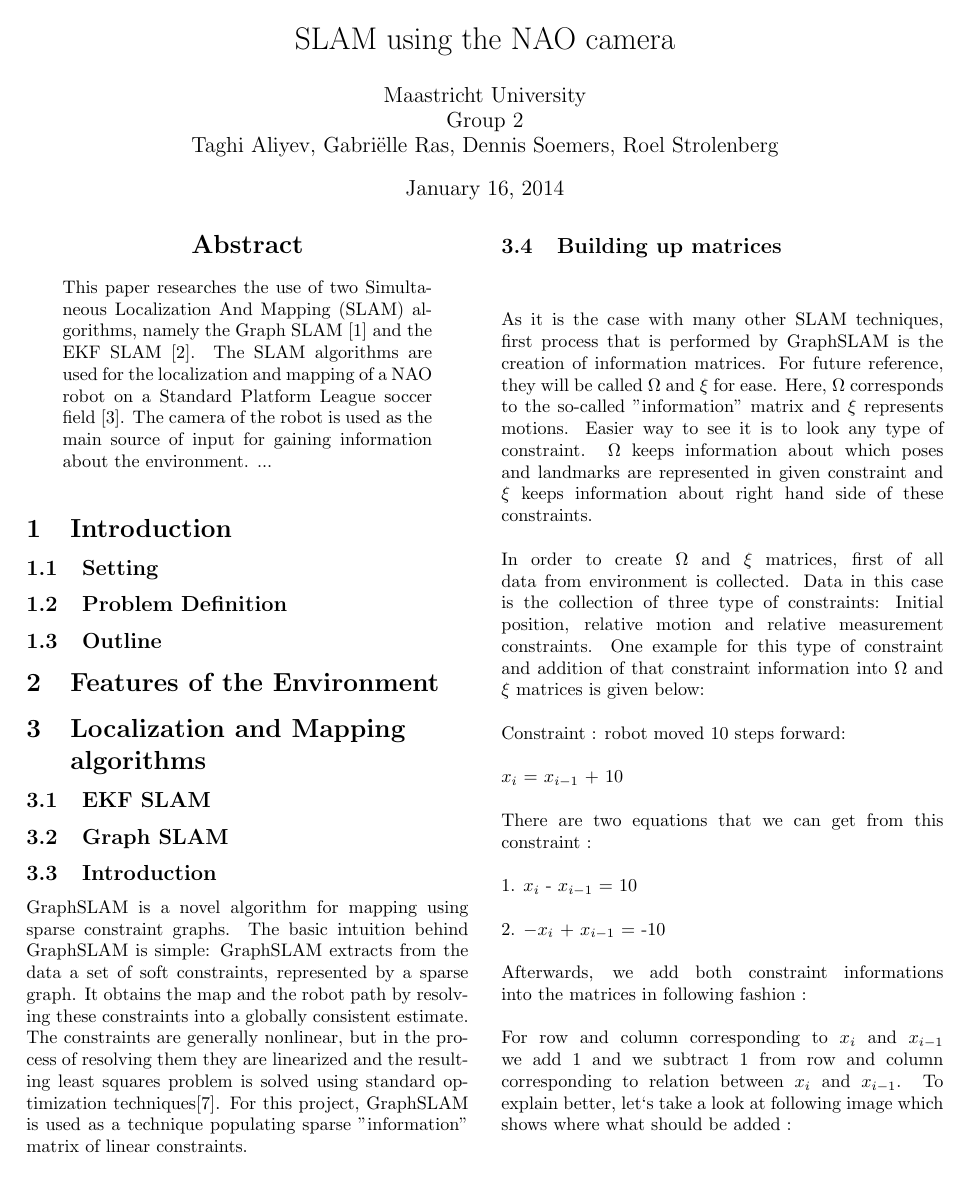
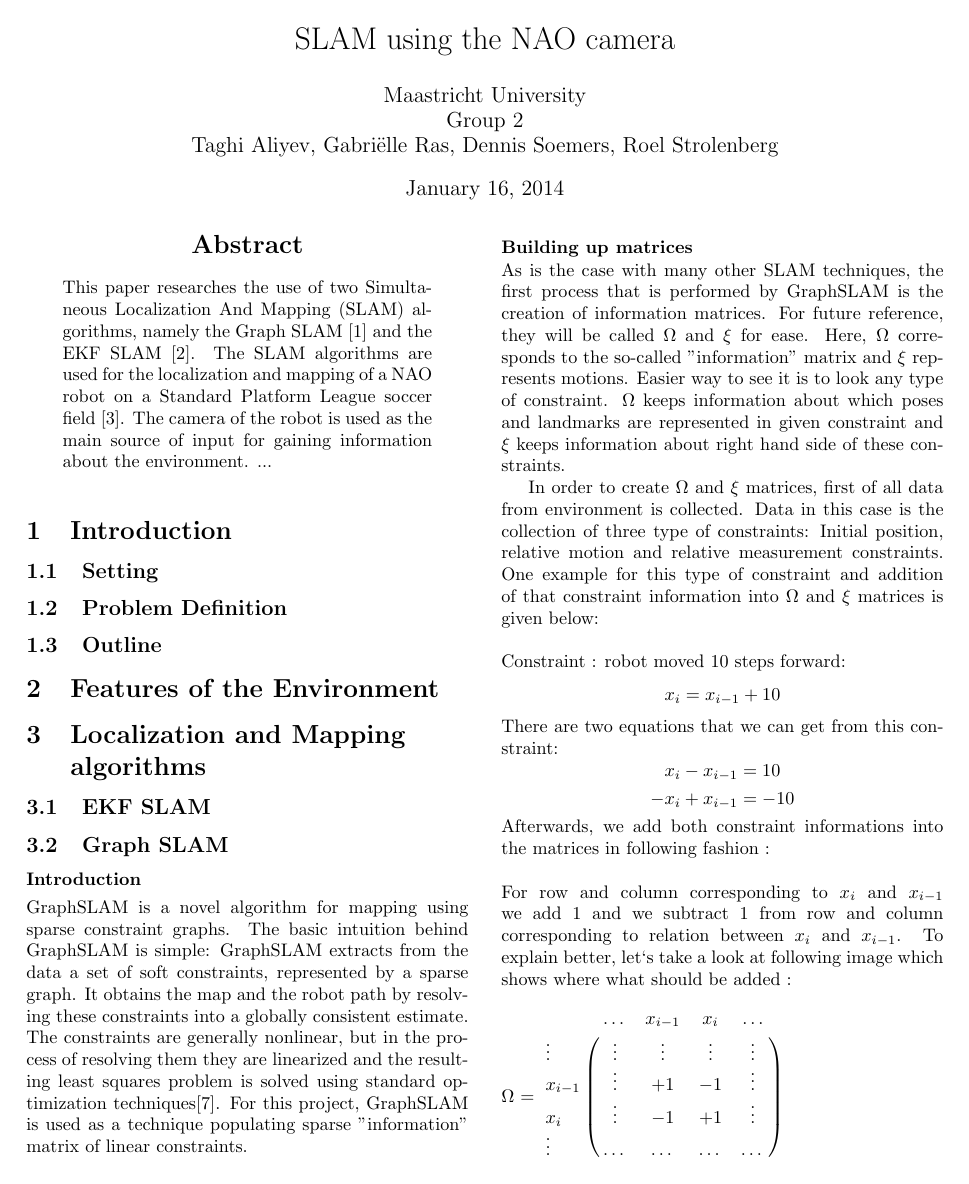
Before and after one commit to HerkyJerky/NAO-ALPHA-AS-FUCK-ROBOTS, a LaTeX document (Article parts/Gabi/SLAM_PAPER.tex): page 1 of 5. Compiled offline with pdfLaTeX.

Commit message:
nicer formatting of equations in graph slam text and automatic referencing to equations

```diff
--- a/Article parts/Gabi/SLAM_PAPER.tex
+++ b/Article parts/Gabi/SLAM_PAPER.tex
@@ -4,6 +4,7 @@
 \usepackage[pdftex]{graphicx}
 \usepackage{graphicx, float, amsmath}
 \numberwithin{figure}{section}
+\numberwithin{equation}{section}
 
 \title{SLAM using the NAO camera}
 \runningtitle{SLAM using the NAO camera}
@@ -56,15 +57,18 @@ This paper researches the use of two Simultaneous Localization And Mapping (SLAM
 
 \subsection{Graph SLAM}
 
-\subsection{Introduction}
-	GraphSLAM is a novel algorithm for mapping using sparse constraint graphs. The basic intuition behind GraphSLAM is simple: GraphSLAM extracts from the data a set of soft constraints, represented by a sparse graph. It obtains the map and the robot path by resolving these constraints into a globally consistent estimate. The constraints are generally nonlinear, but in the process of resolving them they are linearized and the resulting least squares problem is solved using standard optimization techniques\cite{sik}. For this project, GraphSLAM is used as a technique populating sparse "information" matrix of linear constraints.
-\subsection{Building up matrices}
-	As it is the case with many other SLAM techniques, first process that is performed by GraphSLAM is the creation of information matrices. For future reference, they will be called $\Omega$ and $\xi$ for ease. Here, $\Omega$ corresponds to the so-called "information" matrix and $\xi$ represents motions. Easier way to see it is to look any type of constraint. $\Omega$ keeps information about which poses and landmarks are represented in given constraint and $\xi$ keeps information about right hand side of these constraints.\\ \\
-	In order to create $\Omega$ and $\xi$ matrices, first of all data from environment is collected. Data in this case is the collection of three type of constraints: Initial position, relative motion and relative measurement constraints. One example for this type of constraint and addition of that constraint information into $\Omega$ and $\xi$ matrices is given below:\\ \\
-	Constraint : robot moved 10 steps forward:\\ \\ $x_{i}$ = $x_{i-1}$ + 10 \\ \\
-	There are two equations that we can get from this constraint : \\ \\
-	1. $x_{i}$ - $x_{i-1}$ = 10 \\ \\
-	2. $-x_{i}$ + $x_{i-1}$ = -10\\ \\
+\subsubsection{Introduction}
+GraphSLAM is a novel algorithm for mapping using sparse constraint graphs. The basic intuition behind GraphSLAM is simple: GraphSLAM extracts from the data a set of soft constraints, represented by a sparse graph. It obtains the map and the robot path by resolving these constraints into a globally consistent estimate. The constraints are generally nonlinear, but in the process of resolving them they are linearized and the resulting least squares problem is solved using standard optimization techniques\cite{sik}. For this project, GraphSLAM is used as a technique populating sparse "information" matrix of linear constraints.
+
+\subsubsection{Building up matrices}
+As is the case with many other SLAM techniques, the first process that is performed by GraphSLAM is the creation of information matrices. For future reference, they will be called $\Omega$ and $\xi$ for ease. Here, $\Omega$ corresponds to the so-called "information" matrix and $\xi$ represents motions. Easier way to see it is to look any type of constraint. $\Omega$ keeps information about which poses and landmarks are represented in given constraint and $\xi$ keeps information about right hand side of these constraints.
+
+In order to create $\Omega$ and $\xi$ matrices, first of all data from environment is collected. Data in this case is the collection of three type of constraints: Initial position, relative motion and relative measurement constraints. One example for this type of constraint and addition of that constraint information into $\Omega$ and $\xi$ matrices is given below:\\ \\
+	Constraint : robot moved 10 steps forward:
+	\[ x_{i} = x_{i-1} + 10 \]
+	There are two equations that we can get from this constraint:
+	\[ x_{i} - x_{i-1} = 10 \]
+	\[ -x_{i} + x_{i-1} = -10 \]
 	Afterwards, we add both constraint informations into the matrices in following fashion :\\ \\
 	For row and column corresponding to $x_{i}$ and $x_{i-1}$ we add 1 and we subtract 1 from row and column corresponding to relation between $x_{i}$ and $x_{i-1}$. To explain better, let`s take a look at following image which shows where what should be added :\\ \\
 	$\Omega$ = $\bordermatrix{~ & \dots & x_{i-1} & x_{i} & \dots \cr
```
Also changed, not shown: Article parts/Gabi/SLAM_PAPER.pdf, Article parts/Gabi/SLAM_PAPER.tex (12 more changed lines), 3 other files.
